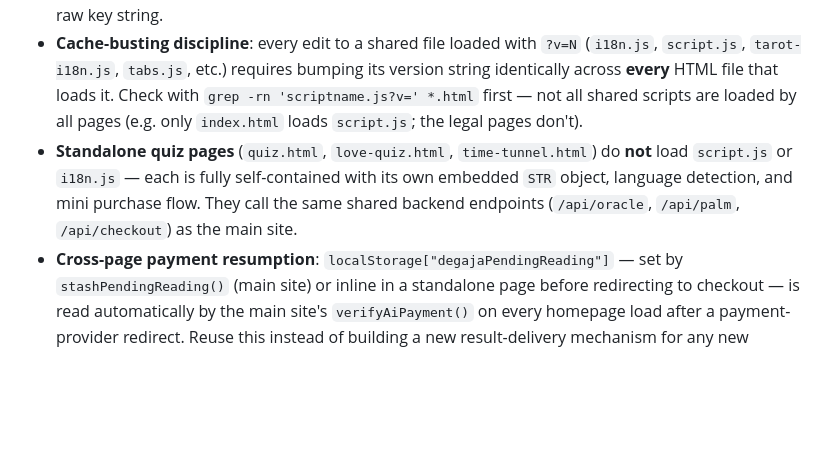
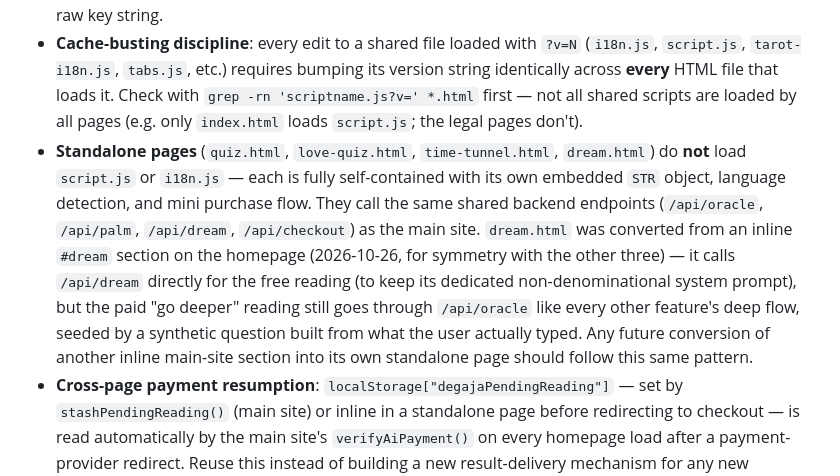
Before and after one commit to Sikul25/Degaja-2.0, a Markdown page: CLAUDE.md, the part around the change. Rendered like a GitHub page; blank space fills up the shorter version.

Commit message:
Document dream.html's conversion to a standalone page in CLAUDE.md
Co-Authored-By: Claude Sonnet 5 <noreply@anthropic.com>
Claude-Session: https://claude.ai/code/session_01QBBc5xazymFxmUtur6Cc9N

```diff
--- a/CLAUDE.md
+++ b/CLAUDE.md
@@ -108,11 +108,19 @@ DEGAJA should contrast against, not emulate. The established pattern:
   loads it. Check with `grep -rn 'scriptname.js?v=' *.html` first — not all
   shared scripts are loaded by all pages (e.g. only `index.html` loads
   `script.js`; the legal pages don't).
-- **Standalone quiz pages** (`quiz.html`, `love-quiz.html`, `time-tunnel.html`) do **not** load
-  `script.js` or `i18n.js` — each is fully self-contained with its own
-  embedded `STR` object, language detection, and mini purchase flow. They
-  call the same shared backend endpoints (`/api/oracle`, `/api/palm`,
-  `/api/checkout`) as the main site.
+- **Standalone pages** (`quiz.html`, `love-quiz.html`, `time-tunnel.html`,
+  `dream.html`) do **not** load `script.js` or `i18n.js` — each is fully
+  self-contained with its own embedded `STR` object, language detection,
+  and mini purchase flow. They call the same shared backend endpoints
+  (`/api/oracle`, `/api/palm`, `/api/dream`, `/api/checkout`) as the main
+  site. `dream.html` was converted from an inline `#dream` section on the
+  homepage (2026-10-26, for symmetry with the other three) — it calls
+  `/api/dream` directly for the free reading (to keep its dedicated
+  non-denominational system prompt), but the paid "go deeper" reading
+  still goes through `/api/oracle` like every other feature's deep flow,
+  seeded by a synthetic question built from what the user actually typed.
+  Any future conversion of another inline main-site section into its own
+  standalone page should follow this same pattern.
 - **Cross-page payment resumption**: `localStorage["degajaPendingReading"]`
   — set by `stashPendingReading()` (main site) or inline in a standalone
   page before redirecting to checkout — is read automatically by the main
```
